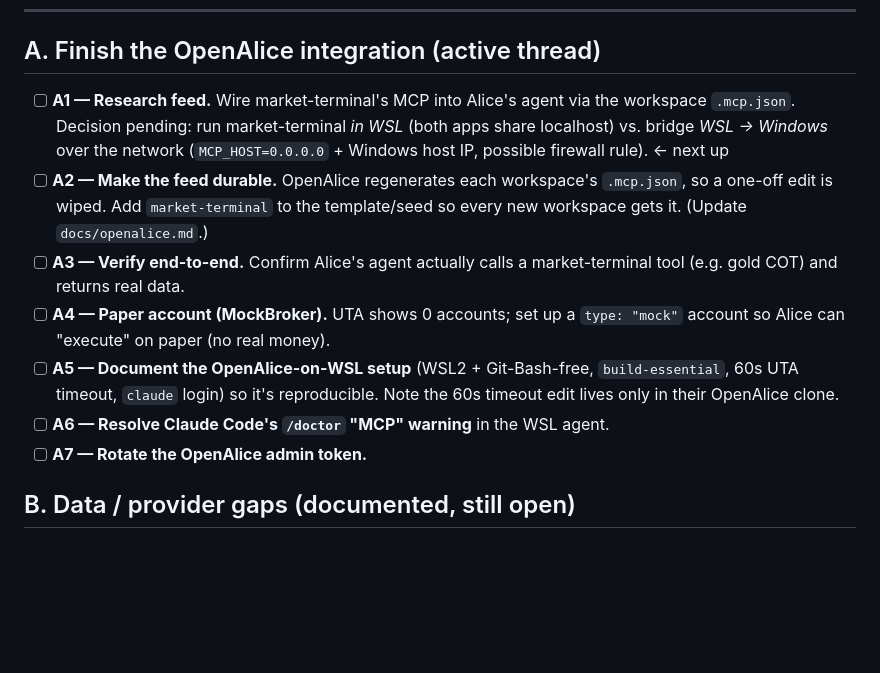
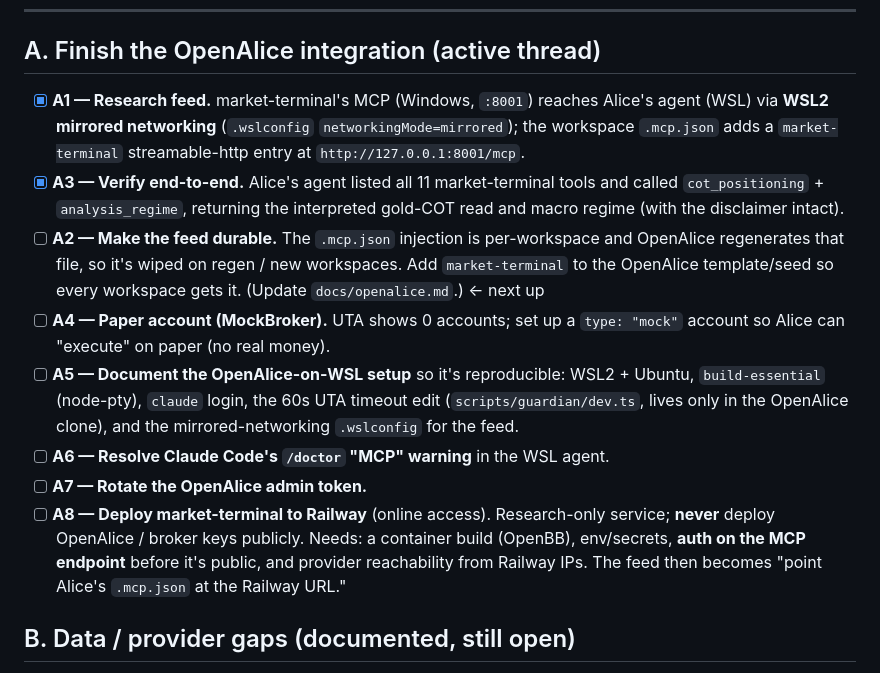
Before and after one commit to jalilsedna/market-terminal, a Markdown page: ROADMAP.md, the part around the change. Rendered like a GitHub page; blank space fills up the shorter version.

Commit message:
ROADMAP: A1 + A3 done (feed live); add A8 Railway (#22)
A1 done — market-terminal MCP reaches Alice's WSL agent via WSL2 mirrored
networking + a market-terminal entry in the workspace .mcp.json. A3 done — the
agent listed all 11 tools and called cot_positioning + analysis_regime, returning
the interpreted reads. A2 (durable, via OpenAlice template) is now next. Added
A8: deploy market-terminal to Railway (research-only, MCP auth, no broker keys).

Co-authored-by: Claude <noreply@anthropic.com>

```diff
--- a/ROADMAP.md
+++ b/ROADMAP.md
@@ -16,22 +16,30 @@ deferred, worked around, or flagged. See `SPEC.md` for the product spec and
 ---
 
 ## A. Finish the OpenAlice integration (active thread)
-- [ ] **A1 — Research feed.** Wire market-terminal's MCP into Alice's agent via
-      the workspace `.mcp.json`. Decision pending: run market-terminal *in WSL*
-      (both apps share localhost) vs. bridge *WSL → Windows* over the network
-      (`MCP_HOST=0.0.0.0` + Windows host IP, possible firewall rule). ← next up
-- [ ] **A2 — Make the feed durable.** OpenAlice regenerates each workspace's
-      `.mcp.json`, so a one-off edit is wiped. Add `market-terminal` to the
-      template/seed so every new workspace gets it. (Update `docs/openalice.md`.)
-- [ ] **A3 — Verify end-to-end.** Confirm Alice's agent actually calls a
-      market-terminal tool (e.g. gold COT) and returns real data.
+- [x] **A1 — Research feed.** market-terminal's MCP (Windows, `:8001`) reaches
+      Alice's agent (WSL) via **WSL2 mirrored networking** (`.wslconfig`
+      `networkingMode=mirrored`); the workspace `.mcp.json` adds a
+      `market-terminal` streamable-http entry at `http://127.0.0.1:8001/mcp`.
+- [x] **A3 — Verify end-to-end.** Alice's agent listed all 11 market-terminal
+      tools and called `cot_positioning` + `analysis_regime`, returning the
+      interpreted gold-COT read and macro regime (with the disclaimer intact).
+- [ ] **A2 — Make the feed durable.** The `.mcp.json` injection is per-workspace
+      and OpenAlice regenerates that file, so it's wiped on regen / new
+      workspaces. Add `market-terminal` to the OpenAlice template/seed so every
+      workspace gets it. (Update `docs/openalice.md`.) ← next up
 - [ ] **A4 — Paper account (MockBroker).** UTA shows 0 accounts; set up a
       `type: "mock"` account so Alice can "execute" on paper (no real money).
-- [ ] **A5 — Document the OpenAlice-on-WSL setup** (WSL2 + Git-Bash-free,
-      `build-essential`, 60s UTA timeout, `claude` login) so it's reproducible.
-      Note the 60s timeout edit lives only in their OpenAlice clone.
+- [ ] **A5 — Document the OpenAlice-on-WSL setup** so it's reproducible: WSL2 +
+      Ubuntu, `build-essential` (node-pty), `claude` login, the 60s UTA timeout
+      edit (`scripts/guardian/dev.ts`, lives only in the OpenAlice clone), and
+      the mirrored-networking `.wslconfig` for the feed.
 - [ ] **A6 — Resolve Claude Code's `/doctor` "MCP" warning** in the WSL agent.
 - [ ] **A7 — Rotate the OpenAlice admin token.**
+- [ ] **A8 — Deploy market-terminal to Railway** (online access). Research-only
+      service; **never** deploy OpenAlice / broker keys publicly. Needs: a
+      container build (OpenBB), env/secrets, **auth on the MCP endpoint** before
+      it's public, and provider reachability from Railway IPs. The feed then
+      becomes "point Alice's `.mcp.json` at the Railway URL."
 
 ## B. Data / provider gaps (documented, still open)
 - [ ] **B1 — Economic calendar.** Paywalled on FMP free tier; V1's calendar
```
